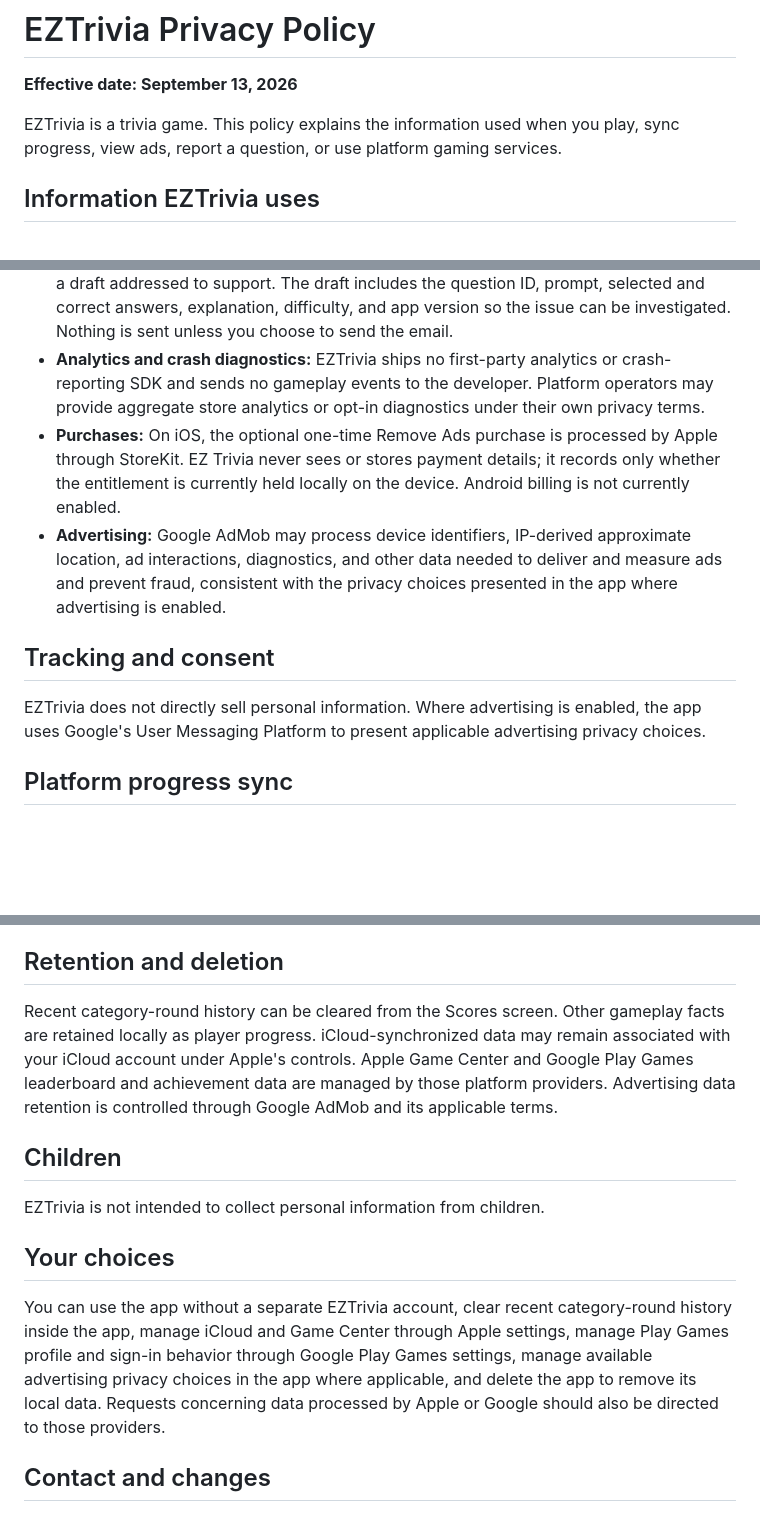
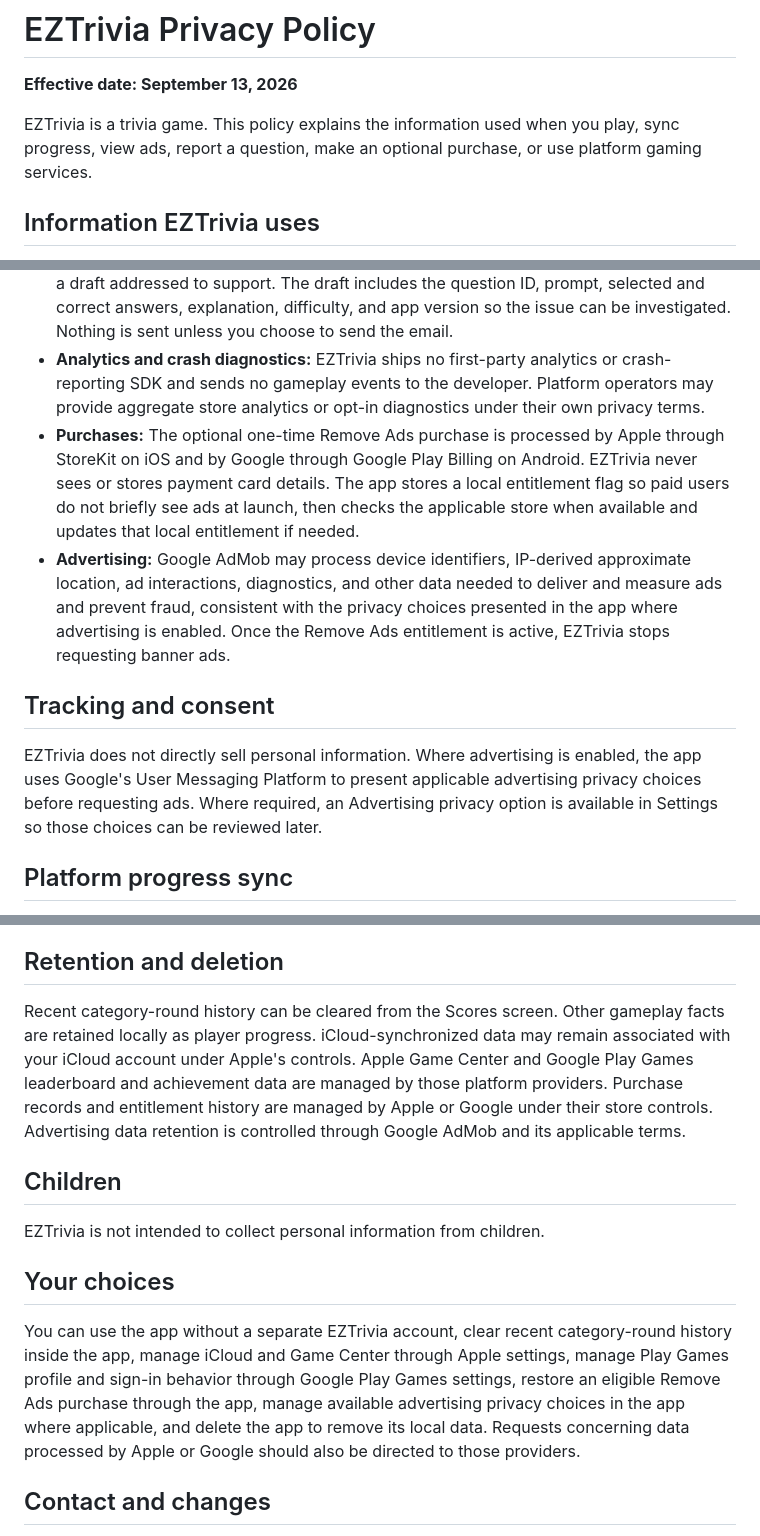
Before and after one commit to killjoy00/EZTrivia, a Markdown page: PRIVACY.md, 3 parts joined by grey strips. Rendered like a GitHub page; blank space fills up the shorter version.

Commit message:
Update privacy policy for Android monetization

```diff
--- a/PRIVACY.md
+++ b/PRIVACY.md
@@ -2,7 +2,7 @@
 
 **Effective date: September 13, 2026**
 
-EZTrivia is a trivia game. This policy explains the information used when you play, sync progress, view ads, report a question, or use platform gaming services.
+EZTrivia is a trivia game. This policy explains the information used when you play, sync progress, view ads, report a question, make an optional purchase, or use platform gaming services.
 
 ## Information EZTrivia uses
 
@@ -11,12 +11,12 @@ EZTrivia is a trivia game. This policy explains the information used when you pl
 - **Google Play Games Services:** On Android, if your Google Play Games profile is available to EZTrivia, Play Games Services handles platform authentication. EZTrivia submits configured achievement progress, category lifetime-point totals, and the current Daily Challenge weighted score to Google Play Games Services. Google processes your Play Games identity and leaderboard/achievement data under Google's applicable privacy terms. EZTrivia does not receive your Google Account password. Full gameplay history and seen-question state are not currently synchronized through Play Games Services.
 - **Question reports:** If you choose **Report this question**, EZTrivia opens your email app with a draft addressed to support. The draft includes the question ID, prompt, selected and correct answers, explanation, difficulty, and app version so the issue can be investigated. Nothing is sent unless you choose to send the email.
 - **Analytics and crash diagnostics:** EZTrivia ships no first-party analytics or crash-reporting SDK and sends no gameplay events to the developer. Platform operators may provide aggregate store analytics or opt-in diagnostics under their own privacy terms.
-- **Purchases:** On iOS, the optional one-time Remove Ads purchase is processed by Apple through StoreKit. EZ Trivia never sees or stores payment details; it records only whether the entitlement is currently held locally on the device. Android billing is not currently enabled.
-- **Advertising:** Google AdMob may process device identifiers, IP-derived approximate location, ad interactions, diagnostics, and other data needed to deliver and measure ads and prevent fraud, consistent with the privacy choices presented in the app where advertising is enabled.
+- **Purchases:** The optional one-time Remove Ads purchase is processed by Apple through StoreKit on iOS and by Google through Google Play Billing on Android. EZTrivia never sees or stores payment card details. The app stores a local entitlement flag so paid users do not briefly see ads at launch, then checks the applicable store when available and updates that local entitlement if needed.
+- **Advertising:** Google AdMob may process device identifiers, IP-derived approximate location, ad interactions, diagnostics, and other data needed to deliver and measure ads and prevent fraud, consistent with the privacy choices presented in the app where advertising is enabled. Once the Remove Ads entitlement is active, EZTrivia stops requesting banner ads.
 
 ## Tracking and consent
 
-EZTrivia does not directly sell personal information. Where advertising is enabled, the app uses Google's User Messaging Platform to present applicable advertising privacy choices.
+EZTrivia does not directly sell personal information. Where advertising is enabled, the app uses Google's User Messaging Platform to present applicable advertising privacy choices before requesting ads. Where required, an Advertising privacy option is available in Settings so those choices can be reviewed later.
 
 ## Platform progress sync
 
@@ -28,7 +28,7 @@ National flag images are bundled with the app. Viewing a flag question does not
 
 ## Retention and deletion
 
-Recent category-round history can be cleared from the Scores screen. Other gameplay facts are retained locally as player progress. iCloud-synchronized data may remain associated with your iCloud account under Apple's controls. Apple Game Center and Google Play Games leaderboard and achievement data are managed by those platform providers. Advertising data retention is controlled through Google AdMob and its applicable terms.
+Recent category-round history can be cleared from the Scores screen. Other gameplay facts are retained locally as player progress. iCloud-synchronized data may remain associated with your iCloud account under Apple's controls. Apple Game Center and Google Play Games leaderboard and achievement data are managed by those platform providers. Purchase records and entitlement history are managed by Apple or Google under their store controls. Advertising data retention is controlled through Google AdMob and its applicable terms.
 
 ## Children
 
@@ -36,7 +36,7 @@ EZTrivia is not intended to collect personal information from children.
 
 ## Your choices
 
-You can use the app without a separate EZTrivia account, clear recent category-round history inside the app, manage iCloud and Game Center through Apple settings, manage Play Games profile and sign-in behavior through Google Play Games settings, manage available advertising privacy choices in the app where applicable, and delete the app to remove its local data. Requests concerning data processed by Apple or Google should also be directed to those providers.
+You can use the app without a separate EZTrivia account, clear recent category-round history inside the app, manage iCloud and Game Center through Apple settings, manage Play Games profile and sign-in behavior through Google Play Games settings, restore an eligible Remove Ads purchase through the app, manage available advertising privacy choices in the app where applicable, and delete the app to remove its local data. Requests concerning data processed by Apple or Google should also be directed to those providers.
 
 ## Contact and changes
 
```
